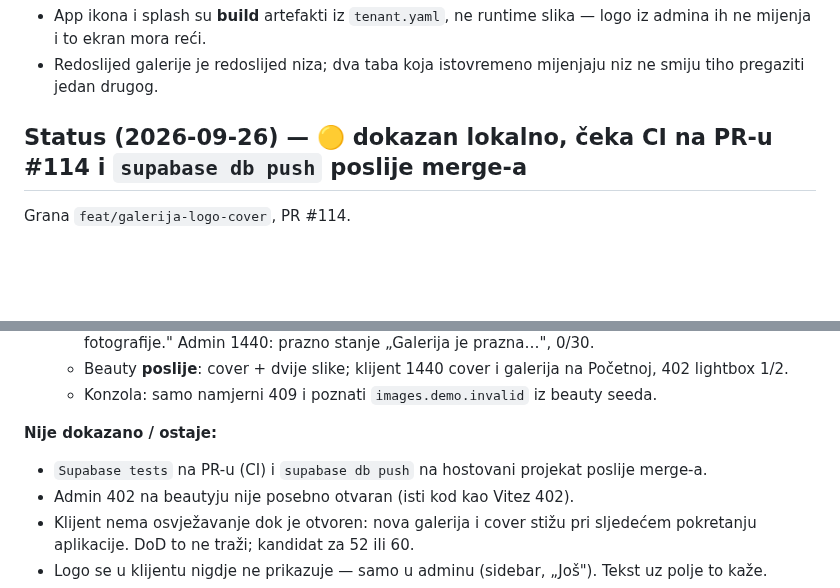
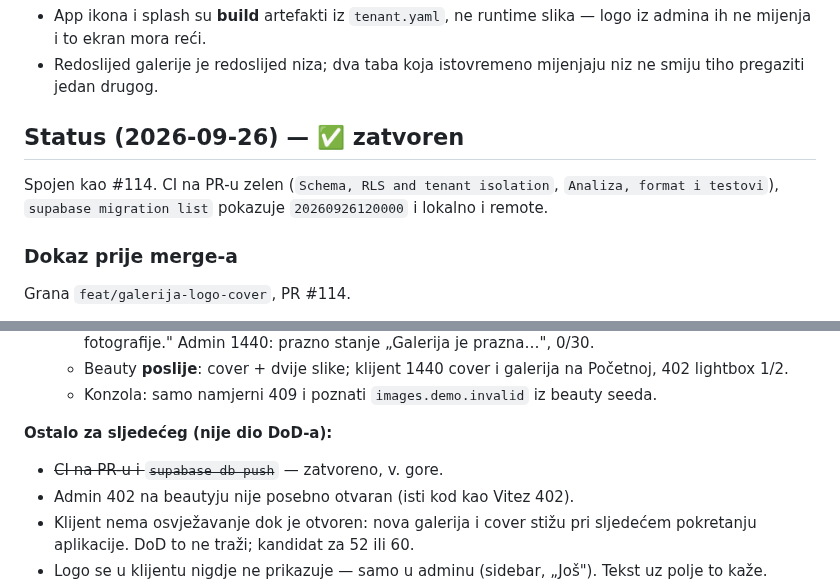
Before and after one commit to htuco/salon-booking-platform, a Markdown page: tasks/sprint-5/50-galerija-logo-cover.md, 2 parts joined by grey strips. GitHub-like rendering; blank space fills up the shorter version.

```diff
--- a/tasks/sprint-5/50-galerija-logo-cover.md
+++ b/tasks/sprint-5/50-galerija-logo-cover.md
@@ -24,7 +24,12 @@ prestaje biti „uskoro".
 - Redoslijed galerije je redoslijed niza; dva taba koja istovremeno mijenjaju niz ne smiju tiho
   pregaziti jedan drugog.
 
-## Status (2026-09-26) — 🟡 dokazan lokalno, čeka CI na PR-u #114 i `supabase db push` poslije merge-a
+## Status (2026-09-26) — ✅ zatvoren
+
+Spojen kao #114. CI na PR-u zelen (`Schema, RLS and tenant isolation`, `Analiza, format i testovi`),
+`supabase migration list` pokazuje `20260926120000` i lokalno i remote.
+
+### Dokaz prije merge-a
 
 Grana `feat/galerija-logo-cover`, PR #114.
 
@@ -58,8 +63,8 @@ Grana `feat/galerija-logo-cover`, PR #114.
   - Beauty **poslije**: cover + dvije slike; klijent 1440 cover i galerija na Početnoj, 402 lightbox 1/2.
   - Konzola: samo namjerni 409 i poznati `images.demo.invalid` iz beauty seeda.
 
-**Nije dokazano / ostaje:**
-- `Supabase tests` na PR-u (CI) i `supabase db push` na hostovani projekat poslije merge-a.
+**Ostalo za sljedećeg (nije dio DoD-a):**
+- ~~CI na PR-u i `supabase db push`~~ — zatvoreno, v. gore.
 - Admin 402 na beautyju nije posebno otvaran (isti kod kao Vitez 402).
 - Klijent nema osvježavanje dok je otvoren: nova galerija i cover stižu pri sljedećem pokretanju
   aplikacije. DoD to ne traži; kandidat za 52 ili 60.
```
Also changed, not shown: tasks/CURRENT.md (+10 -28 lines), tasks/sprint-5/README.md (+7 -1 lines).
